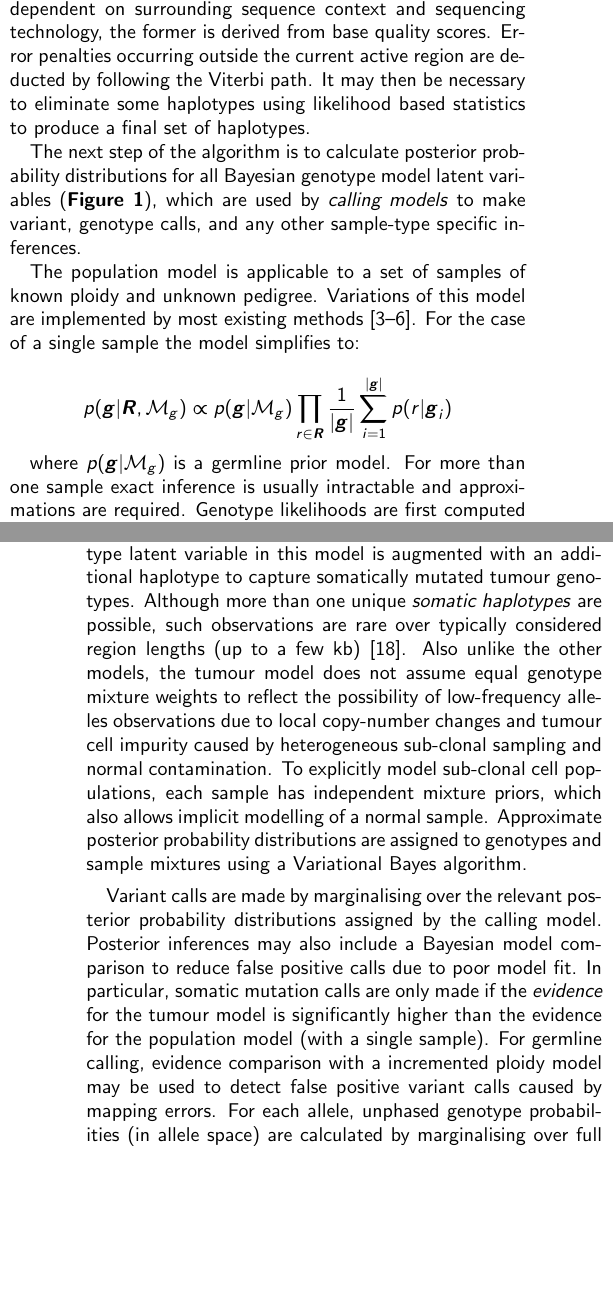
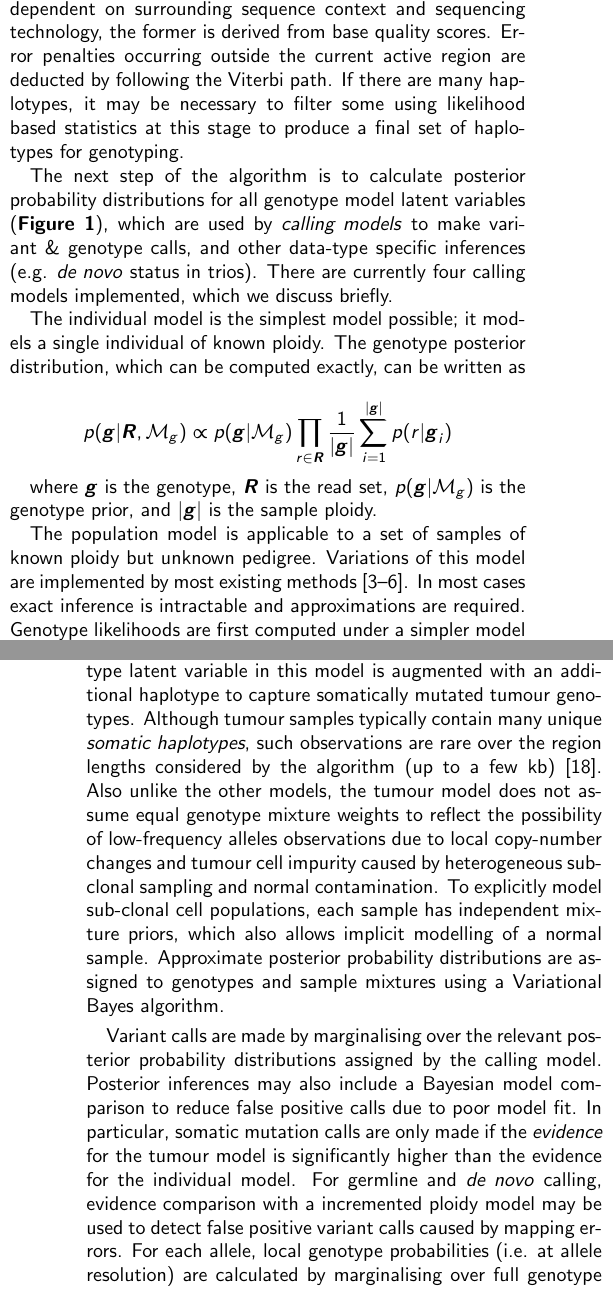
Before and after one commit to luntergroup/octopus-paper, a LaTeX paper (octopus-paper.tex): two parts of the columns of pages 2 and 3 of 7, joined at a grey line, cut so that both start at the same text, the shorter picture padded with empty space. Compiled offline with pdfLaTeX.

Commit message:
Improve Genotype inference and variant calling section
And change some /emph's to /texit's.

```diff
--- a/octopus-paper.tex
+++ b/octopus-paper.tex
@@ -95,7 +95,7 @@ Haplotypes are exhaustively constructed from all viable allele combinations. Thi
 
 \subsection*{Genotype inference and variant calling}
 
-The algorithm proceeds by calculating likelihoods for each read conditional on each haplotype using a Hidden Markov Model (HMM). Base mismatch and indel emission distributions are dependent on surrounding sequence context and sequencing technology, the former is derived from base quality scores. Error penalties occurring outside the current active region are deducted by following the Viterbi path. It may then be necessary to eliminate some haplotypes using likelihood based statistics to produce a final set of haplotypes.
+The algorithm proceeds by calculating likelihoods for each read conditional on each haplotype using a Hidden Markov Model (HMM). Base mismatch and indel emission distributions are dependent on surrounding sequence context and sequencing technology, the former is derived from base quality scores. Error penalties occurring outside the current active region are deducted by following the Viterbi path. If there are many haplotypes, it may be necessary to filter some using likelihood based statistics at this stage to produce a final set of haplotypes for genotyping.
 
 \begin{figure*}[ht]
     \centering
@@ -120,21 +120,23 @@ The algorithm proceeds by calculating likelihoods for each read conditional on e
     \label{fig:models}
 \end{figure*}
 
-The next step of the algorithm is to calculate posterior probability distributions for all  Bayesian genotype model latent variables (\textbf{Figure \ref{fig:models}}), which are used by \emph{calling models} to make variant, genotype calls, and any other sample-type specific inferences.
+The next step of the algorithm is to calculate posterior probability distributions for all genotype model latent variables (\textbf{Figure \ref{fig:models}}), which are used by \emph{calling models} to make variant \& genotype calls, and other data-type specific inferences (e.g. \textit{de novo} status in trios). There are currently four calling models implemented, which we discuss briefly.
 
-The population model is applicable to a set of samples of known ploidy and unknown pedigree. Variations of this model are implemented by most existing methods \cite{RN538, RN141, RN5, RN537}. For the case of a single sample the model simplifies to:
+The individual model is the simplest model possible; it models a single individual of known ploidy. The genotype posterior distribution, which can be computed exactly, can be written as
 
 \begin{equation*}
     p(\boldsymbol{g} | \boldsymbol{R}, \mathcal{M}_{g}) \propto p(\boldsymbol{g} | \mathcal{M}_{g}) \prod_{r \in \boldsymbol{R}} \frac{1}{|\boldsymbol{g}|} \sum_{i = 1}^{|\boldsymbol{g}|} p(r | \boldsymbol{g}_i)
 \end{equation*}
 
-where $p(\boldsymbol{g} | \mathcal{M}_{g})$ is a germline prior model. For more than one sample exact inference is usually intractable and approximations are required. Genotype likelihoods are first computed under a simpler model using Expectation Maximisation \cite{RN5}, and then high likelihood genotype combinations are used to compute posterior probabilities under the Bayesian model.
+where $\boldsymbol{g}$ is the genotype, $\boldsymbol{R}$ is the read set, $p(\boldsymbol{g} | \mathcal{M}_{g})$ is the genotype prior, and $|\boldsymbol{g}|$ is the sample ploidy.
 
-The trio model is appropriate for parent-offspring trios as the genetic inheritance of genetic information from parent to child can be explicitly modelled. The parent-child relationship is stochastic as there is uncertainty in the inherited haplotype and because of \emph{de novo} mutations during meiosis. Recombination is not considered. Parental genotypes are assumed to share information as in the population model. This model can be computed exactly in most cases.
+The population model is applicable to a set of samples of known ploidy but unknown pedigree. Variations of this model are implemented by most existing methods \cite{RN538, RN141, RN5, RN537}. In most cases exact inference is intractable and approximations are required. Genotype likelihoods are first computed under a simpler model using Expectation Maximisation (EM) \cite{RN5}, and then high likelihood genotype combinations are used to compute posterior probabilities under the Bayesian model.
 
-The tumour model is intended to model populations of somatically mutated heterogeneous tumour cell samples from the same individual. In contrast with the other models, the genotype latent variable in this model is augmented with an additional haplotype to capture somatically mutated tumour genotypes. Although more than one unique \emph{somatic haplotypes} are possible, such observations are rare over typically considered region lengths (up to a few kb) \cite{RN86}. Also unlike the other models, the tumour model does not assume equal genotype mixture weights to reflect the possibility of low-frequency alleles observations due to local copy-number changes and tumour cell impurity caused by heterogeneous sub-clonal sampling and normal contamination. To explicitly model sub-clonal cell populations, each sample has independent mixture priors, which also allows implicit modelling of a normal sample. Approximate posterior probability distributions are assigned to genotypes and sample mixtures using a Variational Bayes algorithm.
+The trio model is appropriate for parent-offspring trios as the inheritance of haplotypes from parent to child can be explicitly modelled. The parent-child relationship is stochastic as there is uncertainty in the inherited haplotype in addition to \textit{de novo} mutations which may occur during meiosis. Recombination is not considered. Parental genotypes are assumed to share information as in the population model. This model can be computed exactly in most cases.
 
-Variant calls are made by marginalising over the relevant posterior probability distributions assigned by the calling model. Posterior inferences may also include a Bayesian model comparison to reduce false positive calls due to poor model fit. In particular, somatic mutation calls are only made if the \emph{evidence} for the tumour model is significantly higher than the evidence for the population model (with a single sample). For germline calling, evidence comparison with a incremented ploidy model may be used to detect false positive variant calls caused by mapping errors. For each allele, unphased genotype probabilities (in allele space) are calculated by marginalising over full genotype posterior distributions (in haplotype space).
+The tumour model is intended to model populations of somatically mutated heterogeneous tumour cell samples from a single individual. In contrast with the other models, the genotype latent variable in this model is augmented with an additional haplotype to capture somatically mutated tumour genotypes. Although tumour samples typically contain many unique \emph{somatic haplotypes}, such observations are rare over the region lengths considered by the algorithm (up to a few kb) \cite{RN86}. Also unlike the other models, the tumour model does not assume equal genotype mixture weights to reflect the possibility of low-frequency alleles observations due to local copy-number changes and tumour cell impurity caused by heterogeneous sub-clonal sampling and normal contamination. To explicitly model sub-clonal cell populations, each sample has independent mixture priors, which also allows implicit modelling of a normal sample. Approximate posterior probability distributions are assigned to genotypes and sample mixtures using a Variational Bayes algorithm.
+
+Variant calls are made by marginalising over the relevant posterior probability distributions assigned by the calling model. Posterior inferences may also include a Bayesian model comparison to reduce false positive calls due to poor model fit. In particular, somatic mutation calls are only made if the \emph{evidence} for the tumour model is significantly higher than the evidence for the individual model. For germline and \textit{de novo} calling, evidence comparison with a incremented ploidy model may be used to detect false positive variant calls caused by mapping errors. For each allele, local genotype probabilities (i.e. at allele resolution) are calculated by marginalising over full genotype posterior distributions.
 
 \subsection*{Statistical phasing}
 
```
Also changed, not shown: octopus-paper.pdf, octopus-paper.tex (16 more changed lines).
